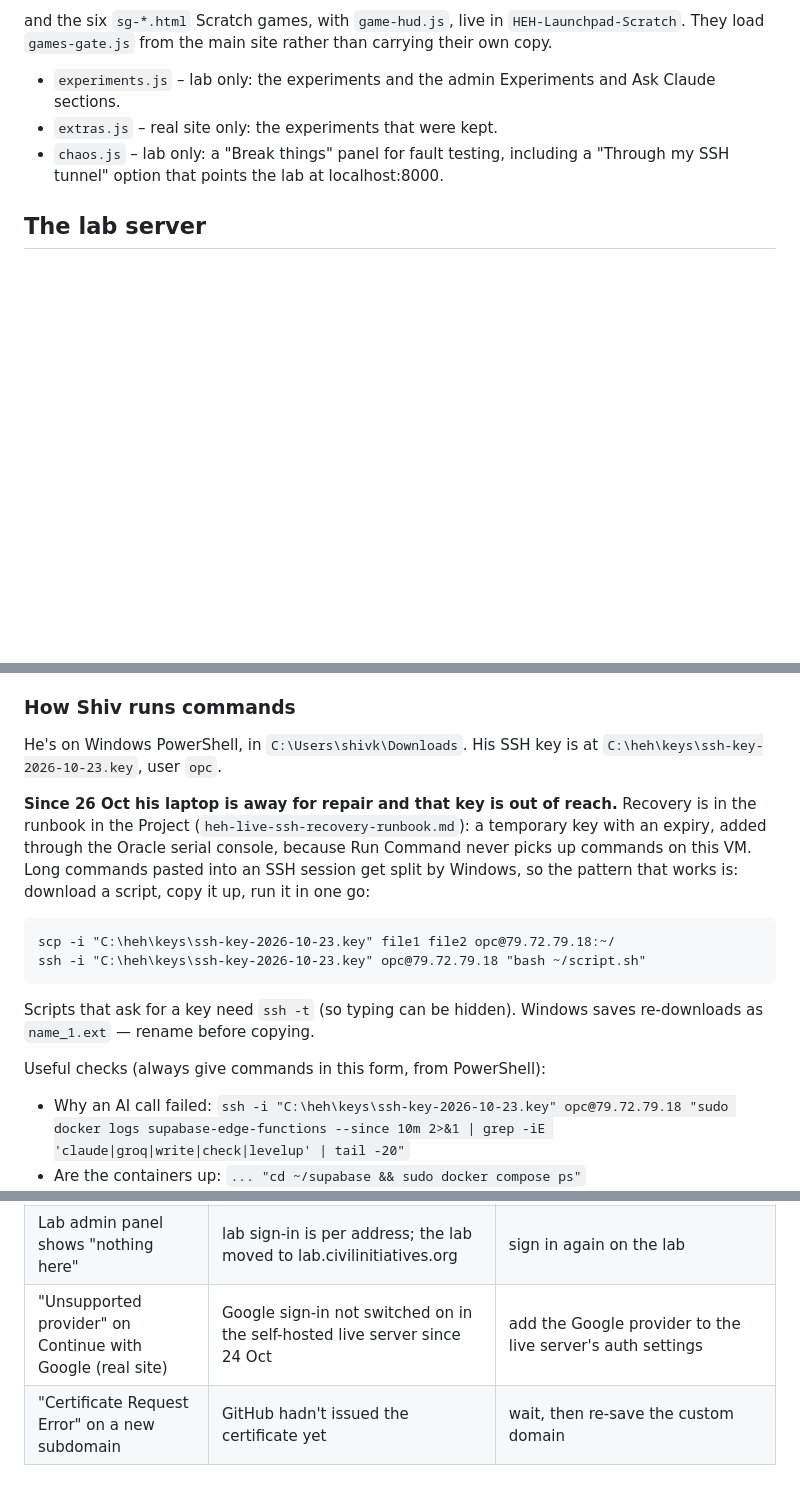
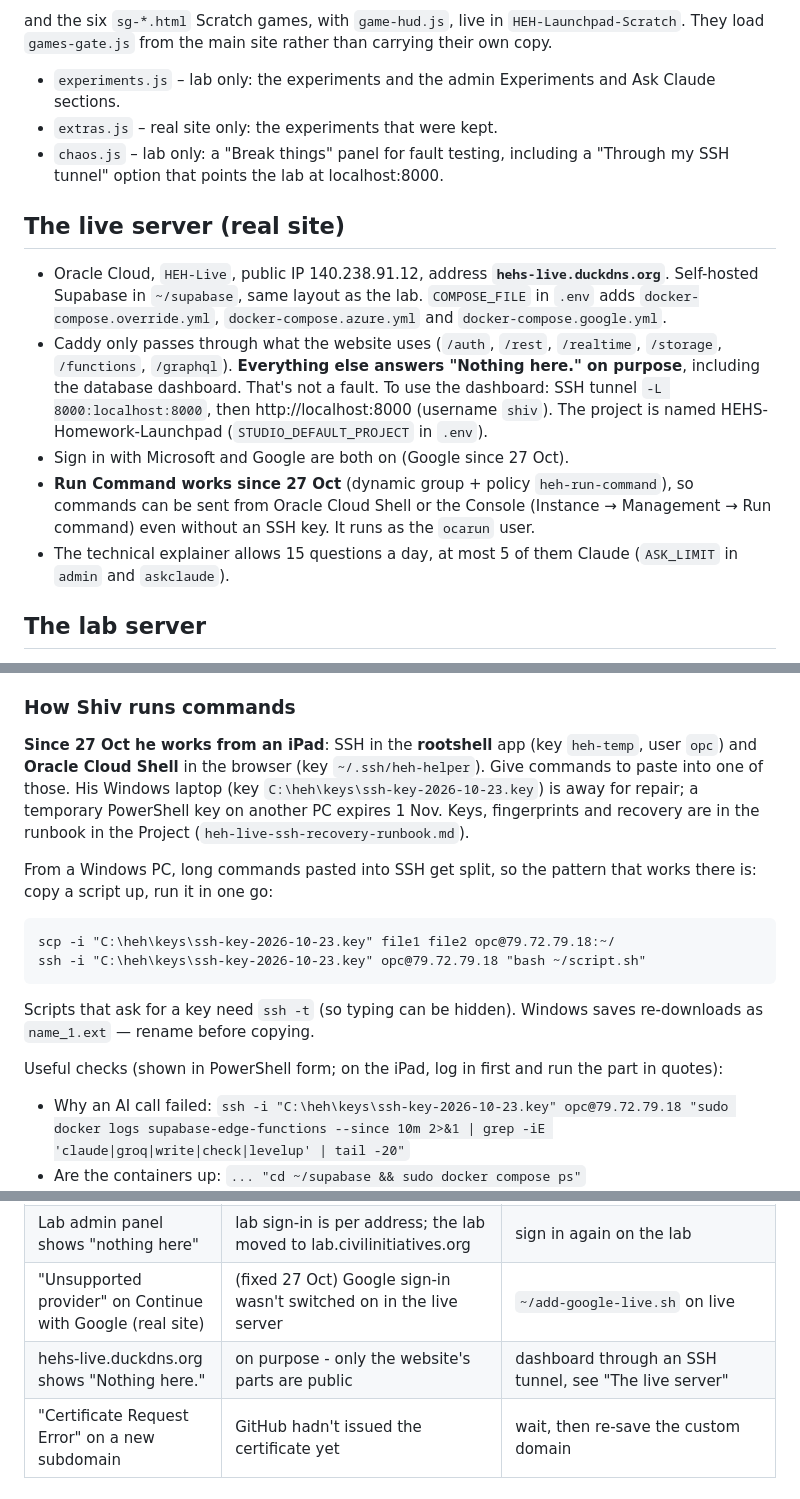
Before and after one commit to silocell/HEH-Launchpad-Lab, a Markdown page: claude-context.md, 3 parts joined by grey strips. Rendered like a GitHub page; blank space fills up the shorter version.

Commit message:
Briefing: live server notes, iPad workflow, Run Command fixed, dashboard via tunnel
Co-Authored-By: Claude Opus 5.5 <noreply@anthropic.com>
Claude-Session: https://claude.ai/code/session_01NWPUz6WZh9tBXEFV5Fys8s

````diff
--- a/claude-context.md
+++ b/claude-context.md
@@ -88,6 +88,26 @@ rather than carrying their own copy.
 - `chaos.js` – lab only: a "Break things" panel for fault testing, including a
   "Through my SSH tunnel" option that points the lab at localhost:8000.
 
+## The live server (real site)
+
+- Oracle Cloud, `HEH-Live`, public IP 140.238.91.12, address
+  **`hehs-live.duckdns.org`**. Self-hosted Supabase in `~/supabase`, same layout
+  as the lab. `COMPOSE_FILE` in `.env` adds `docker-compose.override.yml`,
+  `docker-compose.azure.yml` and `docker-compose.google.yml`.
+- Caddy only passes through what the website uses (`/auth`, `/rest`,
+  `/realtime`, `/storage`, `/functions`, `/graphql`). **Everything else answers
+  "Nothing here." on purpose**, including the database dashboard. That's not a
+  fault. To use the dashboard: SSH tunnel `-L 8000:localhost:8000`, then
+  http://localhost:8000 (username `shiv`). The project is named
+  HEHS-Homework-Launchpad (`STUDIO_DEFAULT_PROJECT` in `.env`).
+- Sign in with Microsoft and Google are both on (Google since 27 Oct).
+- **Run Command works since 27 Oct** (dynamic group + policy `heh-run-command`),
+  so commands can be sent from Oracle Cloud Shell or the Console
+  (Instance → Management → Run command) even without an SSH key. It runs as
+  the `ocarun` user.
+- The technical explainer allows 15 questions a day, at most 5 of them Claude
+  (`ASK_LIMIT` in `admin` and `askclaude`).
+
 ## The lab server
 
 - Oracle Cloud free tier, ARM VM (1 OCPU, 6 GB since 24 Oct; was 2 OCPU, 12 GB), Oracle Linux 9, public IP
@@ -117,15 +137,15 @@ rather than carrying their own copy.
 
 ### How Shiv runs commands
 
-He's on Windows PowerShell, in `C:\Users\shivk\Downloads`. His SSH key is at
-`C:\heh\keys\ssh-key-2026-10-23.key`, user `opc`.
+**Since 27 Oct he works from an iPad**: SSH in the **rootshell** app (key
+`heh-temp`, user `opc`) and **Oracle Cloud Shell** in the browser (key
+`~/.ssh/heh-helper`). Give commands to paste into one of those. His Windows
+laptop (key `C:\heh\keys\ssh-key-2026-10-23.key`) is away for repair; a
+temporary PowerShell key on another PC expires 1 Nov. Keys, fingerprints and
+recovery are in the runbook in the Project (`heh-live-ssh-recovery-runbook.md`).
 
-**Since 26 Oct his laptop is away for repair and that key is out of reach.**
-Recovery is in the runbook in the Project (`heh-live-ssh-recovery-runbook.md`):
-a temporary key with an expiry, added through the Oracle serial console,
-because Run Command never picks up commands on this VM. Long commands pasted into an
-SSH session get split by Windows, so the pattern that works is: download a
-script, copy it up, run it in one go:
+From a Windows PC, long commands pasted into SSH get split, so the pattern
+that works there is: copy a script up, run it in one go:
 
 ```
 scp -i "C:\heh\keys\ssh-key-2026-10-23.key" file1 file2 opc@79.72.79.18:~/
@@ -135,7 +155,7 @@ ssh -i "C:\heh\keys\ssh-key-2026-10-23.key" opc@79.72.79.18 "bash ~/script.sh"
 Scripts that ask for a key need `ssh -t` (so typing can be hidden). Windows
 saves re-downloads as `name_1.ext` — rename before copying.
 
-Useful checks (always give commands in this form, from PowerShell):
+Useful checks (shown in PowerShell form; on the iPad, log in first and run the part in quotes):
 
 - Why an AI call failed:
   `ssh -i "C:\heh\keys\ssh-key-2026-10-23.key" opc@79.72.79.18 "sudo docker logs supabase-edge-functions --since 10m 2>&1 | grep -iE 'claude|groq|write|check|levelup' | tail -20"`
@@ -242,7 +262,8 @@ used only when key 1 returns 429). Changed with `add-keys.sh` or
 | Ask Claude missing from the lab admin panel | (fixed 27 Oct) it shared the id `askSec` with "Asked for a room", which hides itself when the queue is empty | ids renamed to `claude*` |
 | Signed in on the dashboard but not in a game | game page on `http://`, so the `secure` cookie is hidden | tick Enforce HTTPS on that repo |
 | Lab admin panel shows "nothing here" | lab sign-in is per address; the lab moved to lab.civilinitiatives.org | sign in again on the lab |
-| "Unsupported provider" on Continue with Google (real site) | Google sign-in not switched on in the self-hosted live server since 24 Oct | add the Google provider to the live server's auth settings |
+| "Unsupported provider" on Continue with Google (real site) | (fixed 27 Oct) Google sign-in wasn't switched on in the live server | `~/add-google-live.sh` on live |
+| hehs-live.duckdns.org shows "Nothing here." | on purpose - only the website's parts are public | dashboard through an SSH tunnel, see "The live server" |
 | "Certificate Request Error" on a new subdomain | GitHub hadn't issued the certificate yet | wait, then re-save the custom domain |
 
 ## What you can't do
````
